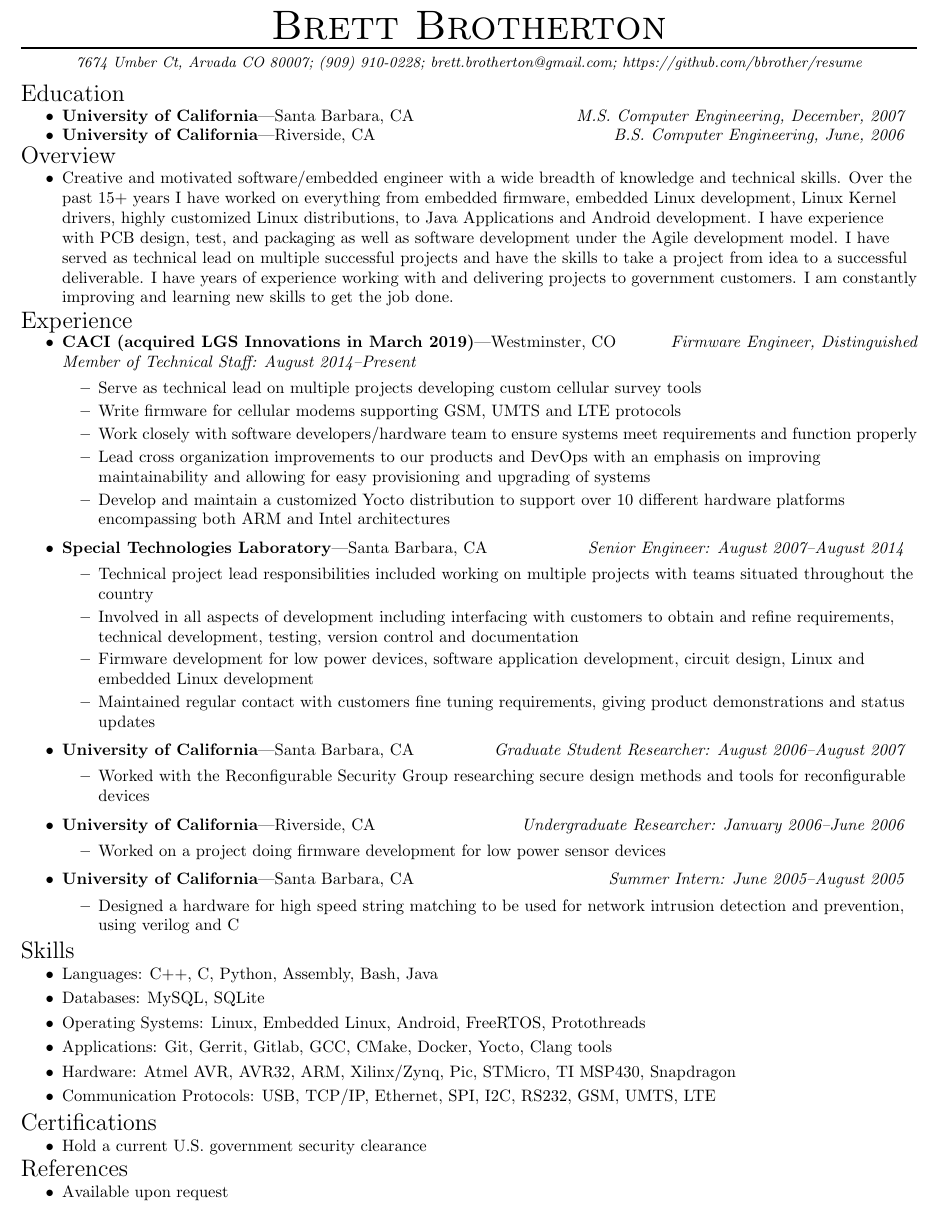
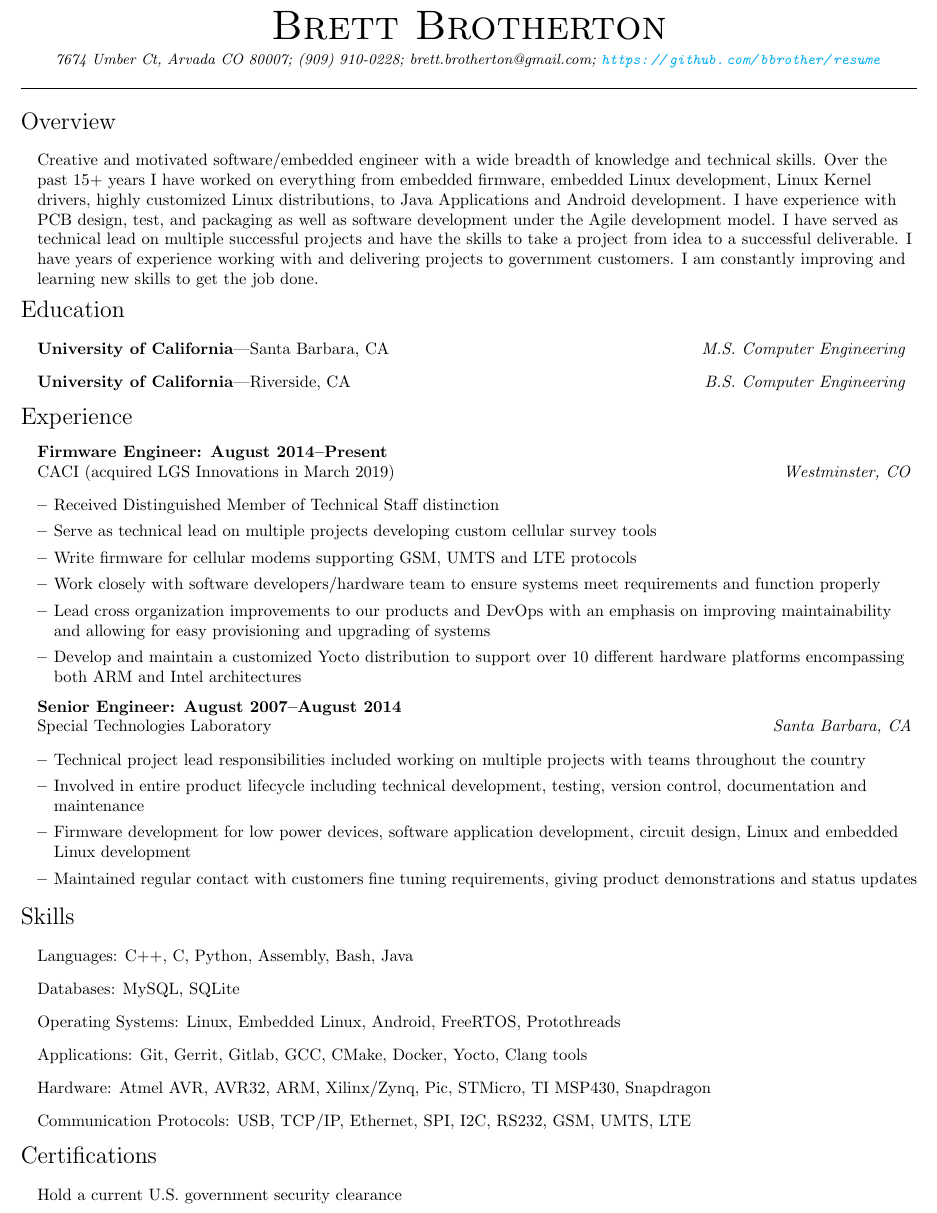
Before and after one commit to bbrother/resume, a LaTeX CV (brothertonresume.tex): part of the page, cut so that both start at the same text. Compiled offline with pdfLaTeX.

Commit message:
wchore: update to clean out old items and streamline
- remove older items
- clean up and streamline layout
- more whitespace to not be so busy

```diff
--- a/brothertonresume.tex
+++ b/brothertonresume.tex
@@ -4,7 +4,16 @@
 
 \documentclass[10pt,oneside]{article}
 \usepackage{geometry}
+\usepackage{enumitem}
+\usepackage{hyperref}
+\hypersetup{
+    colorlinks=true,
+    linkcolor=blue,
+    filecolor=magenta,
+    urlcolor=cyan,
+}
 % \usepackage[T1]{fontenc}
+
 
 \pagestyle{empty}
 \geometry{letterpaper,tmargin=.5in,bmargin=.5in,lmargin=.5in,rmargin=.5in,headheight=0in,headsep=0in,footskip=.1in}
@@ -20,7 +29,7 @@
 \newcommand{\addr}{7674 Umber Ct, Arvada CO 80007}
 \newcommand{\phone}{(909) 910-0228}
 \newcommand{\email}{brett.brotherton@gmail.com}
-\newcommand{\website}{https://github.com/bbrother/resume}
+\newcommand{\website}{\url{https://github.com/bbrother/resume}}
 
 
 %%%%%%%%%%%%%%%%%%%%%%%%%%%%%%%%%%%%%%%%%%%%%%%%%%%%%%%%%
@@ -58,15 +68,16 @@
 %  Arg 2: Location
 %  Arg 3: Title and/or date range
 \newcommand{\resbigitem}[3]{
-  \vspace{-5pt}
+  \vspace{2pt}
   \item
   \textbf{#1}---#2 \hfill \textit{#3}
 }
 
 % This is a list that comes with a resbigitem
 \newenvironment{ressubsec}[3]{
-  \resbigitem{#1}{#2}{#3}
-  \vspace{-2pt}
+  \item
+  \textbf{#3}\\{#1}\hfill \textit{#2}
+  \vspace{0pt}
   \begin{itemize}
 }{
   \end{itemize}
@@ -74,13 +85,13 @@
 
 \newenvironment{ressubsec2}[3]{
   \resbigitem{#1}{#2}{#3}
-  \vspace{-2pt}
+  \vspace{0pt}
 }
 
 % This is a simple sublist
 \newenvironment{reslist}[1]{
   \resitem{\textbf{#1}}
-  \vspace{-5pt}
+  \vspace{0pt}
   \begin{itemize}
 }{
   \end{itemize}
@@ -98,24 +109,13 @@
 % Name with horizontal rule
 \bigname{\name}
 
-\vspace{-8pt} \rule{\textwidth}{1pt}
+\vspace{2pt} {\small\itshape \begin{center}\addr ; \phone; \email ; \website \end{center}}
 
-\vspace{-1pt} {\small\itshape \begin{center}\addr ; \phone; \email ; \website \end{center}}
+\vspace{2pt} \rule{\textwidth}{1pt}
 
 \vspace{8 pt}
 
 
-
-\begin{ressection}{Education}
-
-  \begin{ressubsec2}{University of California}{Santa Barbara, CA}{M.S. Computer Engineering, December, 2007}
-  \end{ressubsec2}
-
-  \begin{ressubsec2}{University of California}{Riverside, CA}{B.S. Computer Engineering, June, 2006}
-  \end{ressubsec2}
-
-\end{ressection}
-%%%%%%%%%%%%%%%%%%%%%%%%
 \begin{ressection}{Overview}
   \resitem{Creative and motivated software/embedded engineer with a wide breadth of knowledge and technical skills.
            Over the past 15+ years I have worked on everything from embedded firmware, embedded Linux development,
@@ -125,9 +125,18 @@
            take a project from idea to a successful deliverable.  I have years of experience working with and delivering
            projects to government customers. I am constantly improving and learning new skills to get the job done.}
 \end{ressection}
+
+%%%%%%%%%%%%%%%%%%%%%%%%
+\begin{ressection}{Education}
+  \begin{ressubsec2}{University of California}{Santa Barbara, CA}{M.S. Computer Engineering}
+  \end{ressubsec2}
+  \begin{ressubsec2}{University of California}{Riverside, CA}{B.S. Computer Engineering}
+  \end{ressubsec2}
+\end{ressection}
 %%%%%%%%%%%%%%%%%%%%%%%%
 \begin{ressection}{Experience}
-  \begin{ressubsec}{CACI (acquired LGS Innovations in March 2019)}{Westminster, CO}{Firmware Engineer, Distinguished Member of Technical Staff: August 2014--Present}
+  \begin{ressubsec}{CACI (acquired LGS Innovations in March 2019)}{Westminster, CO}{Firmware Engineer: August 2014--Present}
+    \ressubitem{Received Distinguished Member of Technical Staff distinction}
     \ressubitem{Serve as technical lead on multiple projects developing custom cellular survey tools}
     \ressubitem{Write firmware for cellular modems supporting GSM, UMTS and LTE protocols}
     \ressubitem{Work closely with software developers/hardware team to ensure systems meet requirements and function properly}
@@ -137,28 +146,28 @@
 
 
   \begin{ressubsec}{Special Technologies Laboratory}{Santa Barbara, CA}{Senior Engineer: August 2007--August 2014}
-    \ressubitem{Technical project lead responsibilities included working on multiple projects with teams situated
+    \ressubitem{Technical project lead responsibilities included working on multiple projects with teams
                 throughout the country}
-    \ressubitem{Involved in all aspects of development including interfacing with customers to obtain and refine
-                requirements, technical development, testing, version control and documentation}
+    \ressubitem{Involved in entire product lifecycle including technical development, testing, version control,
+                documentation and maintenance}
     \ressubitem{Firmware development for low power devices, software application development, circuit design, Linux
                 and embedded Linux development}
     \ressubitem{Maintained regular contact with customers fine tuning requirements, giving product demonstrations and
                 status updates}
   \end{ressubsec}
 
-  \begin{ressubsec}{University of California}{Santa Barbara, CA}{Graduate Student Researcher: August 2006--August 2007}
-    \ressubitem{Worked with the Reconfigurable Security Group researching secure design methods and tools for
-                reconfigurable devices}
-  \end{ressubsec}
-
-  \begin{ressubsec}{University of California}{Riverside, CA}{Undergraduate Researcher: January 2006--June 2006}
-    \ressubitem{Worked on a project doing firmware development for low power sensor devices}
-  \end{ressubsec}
-
-  \begin{ressubsec}{University of California}{Santa Barbara, CA}{Summer Intern: June 2005--August 2005}
-    \ressubitem{Designed a hardware for high speed string matching to be used for network intrusion detection and prevention, using verilog and C}
-  \end{ressubsec}
+%  \begin{ressubsec}{University of California}{Santa Barbara, CA}{Graduate Student Researcher: August 2006--August 2007}
+%    \ressubitem{Worked with the Reconfigurable Security Group researching secure design methods and tools for
+%                reconfigurable devices}
+%  \end{ressubsec}
+%
+%  \begin{ressubsec}{University of California}{Riverside, CA}{Undergraduate Researcher: January 2006--June 2006}
+%    \ressubitem{Worked on a project doing firmware development for low power sensor devices}
+%  \end{ressubsec}
+%
+%  \begin{ressubsec}{University of California}{Santa Barbara, CA}{Summer Intern: June 2005--August 2005}
+%    \ressubitem{Designed a hardware for high speed string matching to be used for network intrusion detection and prevention, using verilog and C}
+%  \end{ressubsec}
 
 \end{ressection}
 
@@ -199,7 +208,7 @@
 %   \resitem{Chancellors Scholarship from University of California, Riverside, The Governor's Scholarship, Dean's List for outstanding academic achievement, Golden Key International Honor Society}
 % \end{ressection}
 
-\begin{ressection}{References}
-  \resitem{Available upon request}
-\end{ressection}
+% \begin{ressection}{References}
+%   \resitem{Available upon request}
+% \end{ressection}
 \end{document}
```
Also changed, not shown: .travis.yml (+3 -2 lines), README.md, brothertonresume.tex (11 more changed lines).
